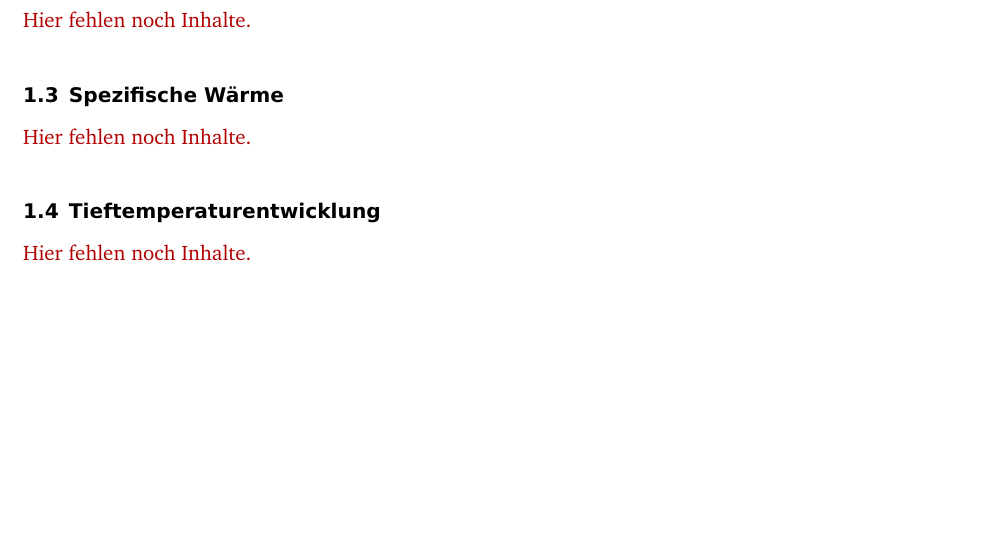
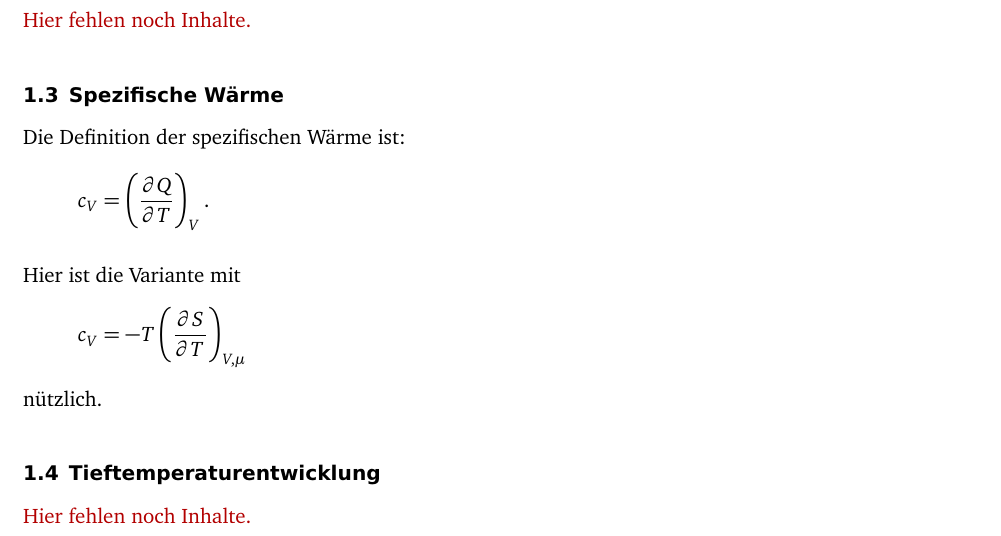
Before and after one commit to martin-ueding/physik521-Zettel, a LaTeX document (physik521-09.tex): part of page 3 of 3, cut so that both start at the same text, the shorter picture padded with empty space. Compiled offline with pdfLaTeX; an older LaTeX class or package is replaced by its successor.

Commit message:
Teil der spezifischen Wärme

```diff
--- a/physik521-09.tex
+++ b/physik521-09.tex
@@ -106,7 +106,16 @@ vereinfacht.
 
 \subsection{Spezifische Wärme}
 
-\fehlt
+Die Definition der spezifischen Wärme ist:
+\[
+    c_V = \tdpd QTV.
+\]
+
+Hier ist die Variante mit
+\[
+    c_V = - T \tdpd ST{V,\mu}
+\]
+nützlich.
 
 \subsection{Tieftemperaturentwicklung}
 
```
